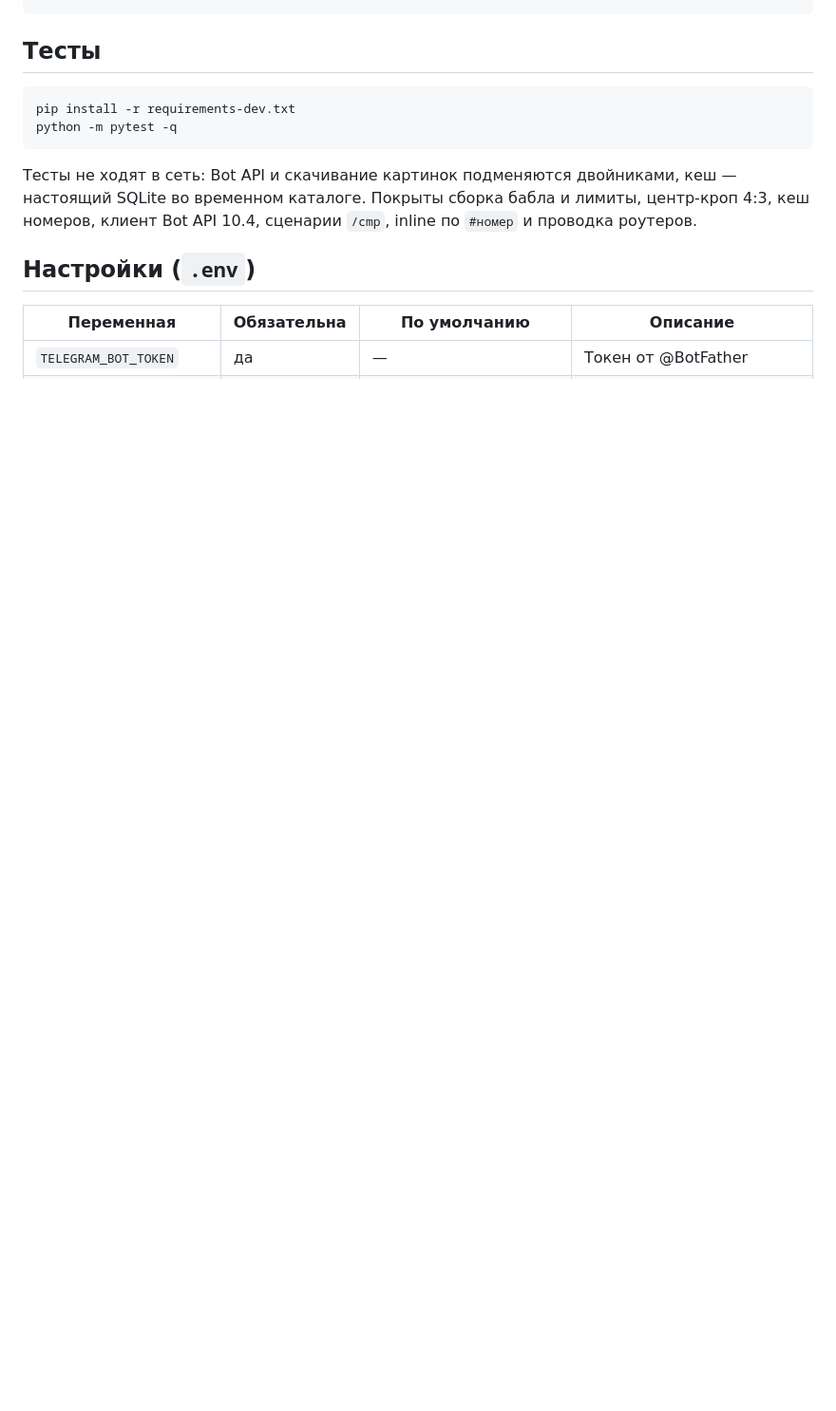
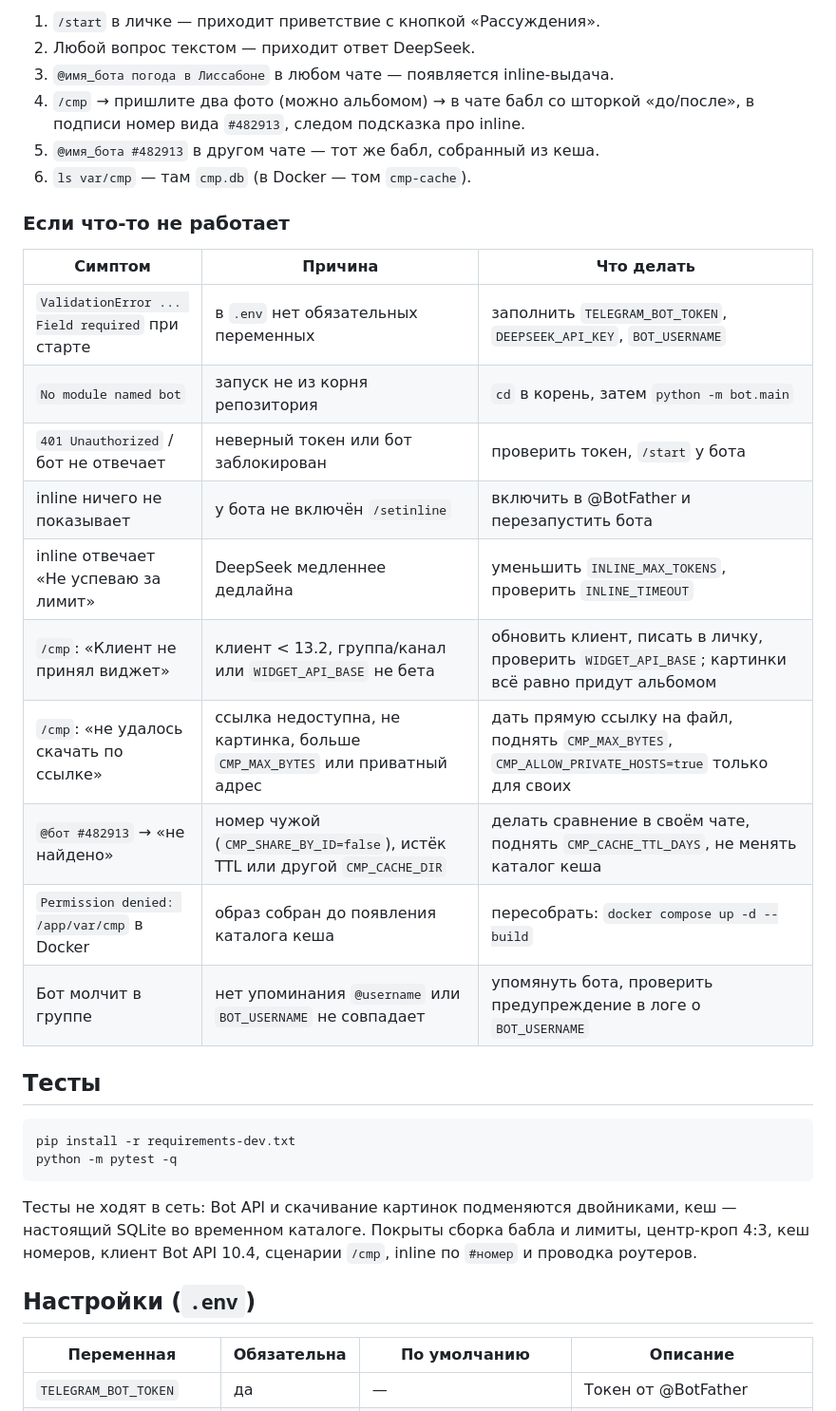
Before and after one commit to SowingSadness/tg-bot-mydeepseek, a Markdown page: README.md, the part around one of its changes. Shown at 95% size. GitHub-like rendering; blank space fills up the shorter version.

```diff
--- a/README.md
+++ b/README.md
@@ -55,3 +105,25 @@ python -m bot.main
+1. `/start` в личке — приходит приветствие с кнопкой «Рассуждения».
+2. Любой вопрос текстом — приходит ответ DeepSeek.
+3. `@имя_бота погода в Лиссабоне` в любом чате — появляется inline-выдача.
+4. `/cmp` → пришлите два фото (можно альбомом) → в чате бабл со шторкой «до/после»,
+   в подписи номер вида `#482913`, следом подсказка про inline.
+5. `@имя_бота #482913` в другом чате — тот же бабл, собранный из кеша.
+6. `ls var/cmp` — там `cmp.db` (в Docker — том `cmp-cache`).
+
+### Если что-то не работает
+
+| Симптом | Причина | Что делать |
+| --- | --- | --- |
+| `ValidationError ... Field required` при старте | в `.env` нет обязательных переменных | заполнить `TELEGRAM_BOT_TOKEN`, `DEEPSEEK_API_KEY`, `BOT_USERNAME` |
+| `No module named bot` | запуск не из корня репозитория | `cd` в корень, затем `python -m bot.main` |
+| `401 Unauthorized` / бот не отвечает | неверный токен или бот заблокирован | проверить токен, `/start` у бота |
+| inline ничего не показывает | у бота не включён `/setinline` | включить в @BotFather и перезапустить бота |
+| inline отвечает «Не успеваю за лимит» | DeepSeek медленнее дедлайна | уменьшить `INLINE_MAX_TOKENS`, проверить `INLINE_TIMEOUT` |
+| `/cmp`: «Клиент не принял виджет» | клиент < 13.2, группа/канал или `WIDGET_API_BASE` не бета | обновить клиент, писать в личку, проверить `WIDGET_API_BASE`; картинки всё равно придут альбомом |
+| `/cmp`: «не удалось скачать по ссылке» | ссылка недоступна, не картинка, больше `CMP_MAX_BYTES` или приватный адрес | дать прямую ссылку на файл, поднять `CMP_MAX_BYTES`, `CMP_ALLOW_PRIVATE_HOSTS=true` только для своих |
+| `@бот #482913` → «не найдено» | номер чужой (`CMP_SHARE_BY_ID=false`), истёк TTL или другой `CMP_CACHE_DIR` | делать сравнение в своём чате, поднять `CMP_CACHE_TTL_DAYS`, не менять каталог кеша |
+| `Permission denied: /app/var/cmp` в Docker | образ собран до появления каталога кеша | пересобрать: `docker compose up -d --build` |
+| Бот молчит в группе | нет упоминания `@username` или `BOT_USERNAME` не совпадает | упомянуть бота, проверить предупреждение в логе о `BOT_USERNAME` |
 
 ## Тесты
 
```
Also changed, not shown: other parts of README.md (+52 -2 lines).
